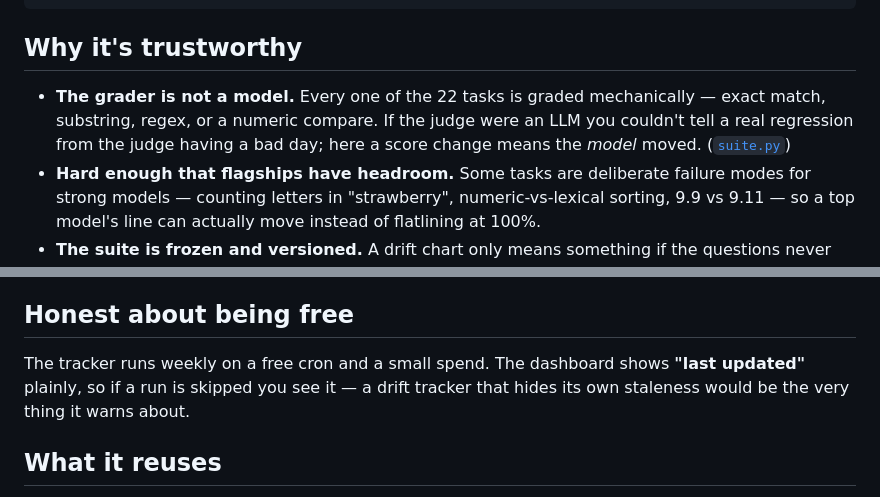
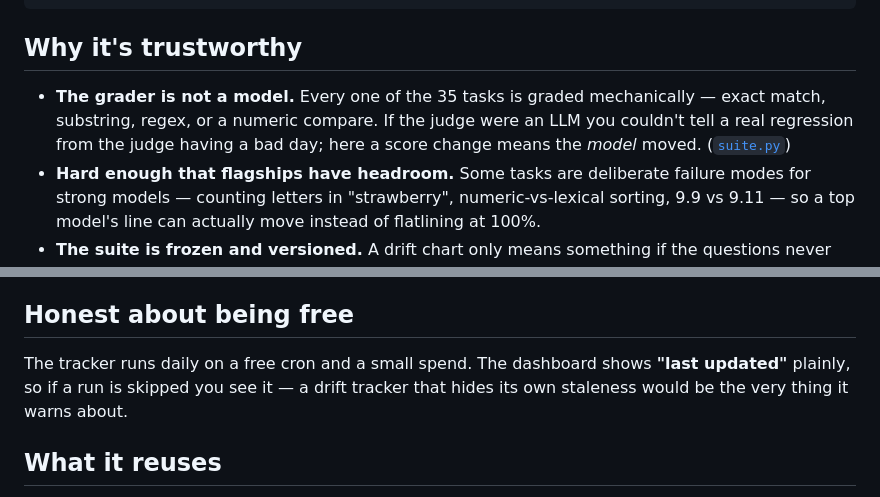
Before and after one commit to egnaro9/model-drift, a Markdown page: README.md, 2 parts joined by grey strips. Drawn GitHub-style.

```diff
--- a/README.md
+++ b/README.md
@@ -26,7 +26,7 @@ frozen suite ──►  live model APIs  ──►  deterministic grader  ──
 
 ## Why it's trustworthy
 
-- **The grader is not a model.** Every one of the 22 tasks is graded mechanically — exact match, substring, regex, or a numeric compare. If the judge were an LLM you couldn't tell a real regression from the judge having a bad day; here a score change means the *model* moved. ([`suite.py`](modeldrift/suite.py))
+- **The grader is not a model.** Every one of the 35 tasks is graded mechanically — exact match, substring, regex, or a numeric compare. If the judge were an LLM you couldn't tell a real regression from the judge having a bad day; here a score change means the *model* moved. ([`suite.py`](modeldrift/suite.py))
 - **Hard enough that flagships have headroom.** Some tasks are deliberate failure modes for strong models — counting letters in "strawberry", numeric-vs-lexical sorting, 9.9 vs 9.11 — so a top model's line can actually move instead of flatlining at 100%.
 - **The suite is frozen and versioned.** A drift chart only means something if the questions never change under it. `SUITE_VERSION` is stamped on every run, and [`suite_hash()`](modeldrift/suite.py) fingerprints the exact questions so a silent edit is detectable.
 - **Deterministic where the model allows it.** Every task has a single indisputable answer, so a drop is a real drop, not grader noise. Temperature is pinned to `0` on models that accept it; flagships that reject the param (Opus 4.8, GPT-5) run at their default — set per-model in [`models.json`](modeldrift/models.json).
@@ -91,7 +113,7 @@ That last part is deliberate. A drift post is worth making when a model *actuall
 
 ## Honest about being free
 
-The tracker runs weekly on a free cron and a small spend. The dashboard shows **"last updated"** plainly, so if a run is skipped you see it — a drift tracker that hides its own staleness would be the very thing it warns about.
+The tracker runs daily on a free cron and a small spend. The dashboard shows **"last updated"** plainly, so if a run is skipped you see it — a drift tracker that hides its own staleness would be the very thing it warns about.
 
 ## What it reuses
 
```
Also changed, not shown: other parts of README.md (+24 -2 lines).
